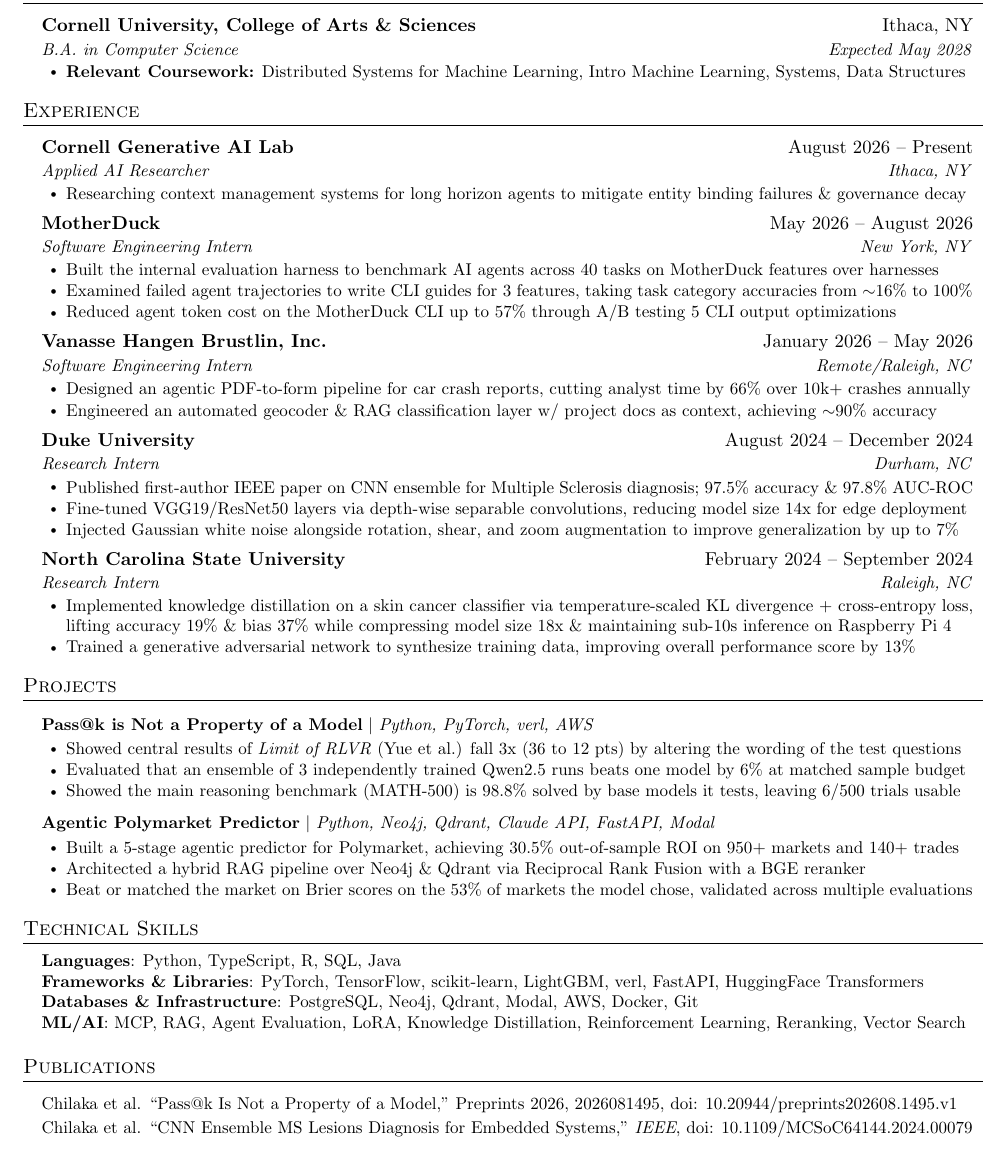
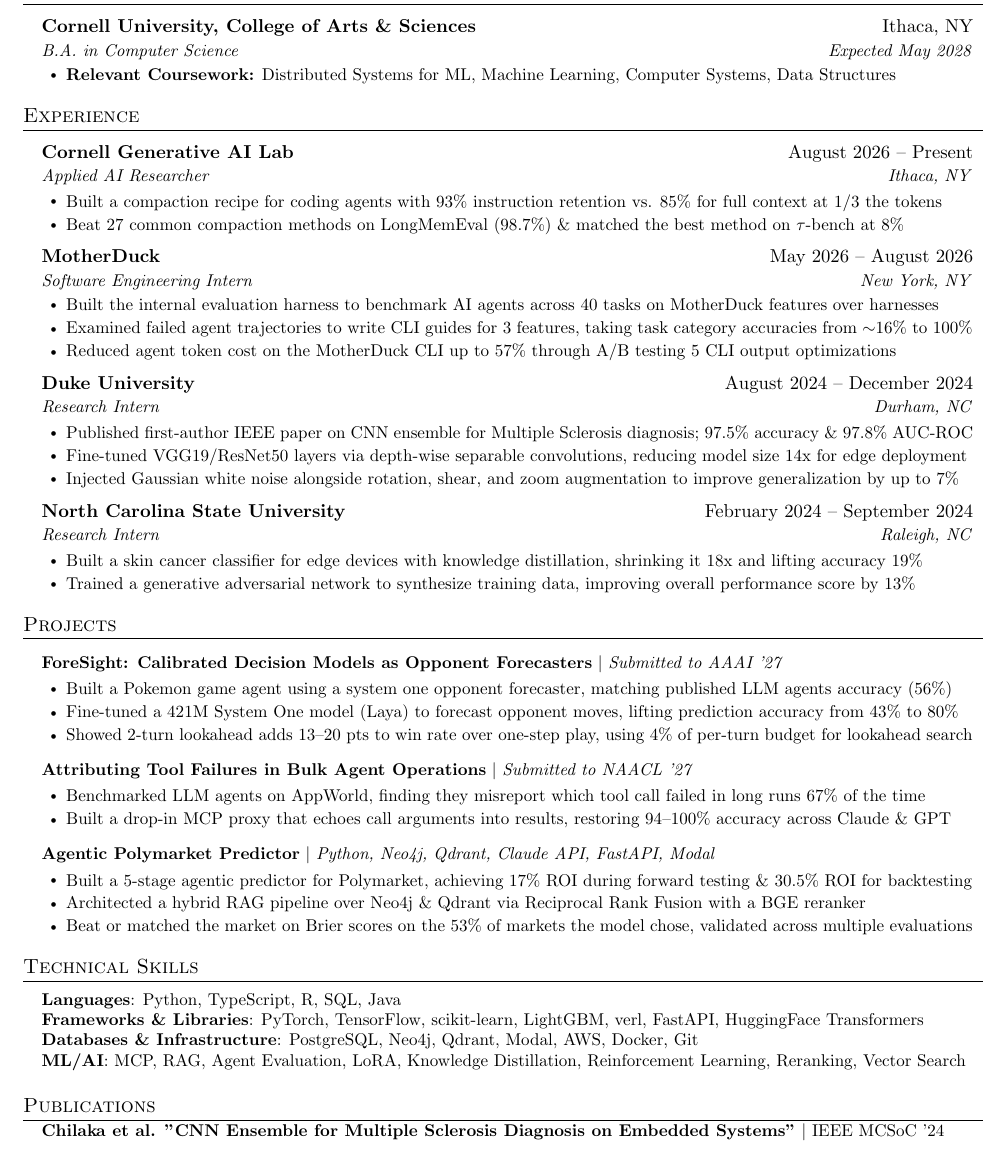
Before and after one commit to akhilc08/resume-public, a LaTeX CV (Saiakhil_Chilaka_resume.tex): part of the page, cut so that both start at the same text. Compiled offline with pdfLaTeX.

Commit message:
update resume

```diff
--- a/Saiakhil_Chilaka_resume.tex
+++ b/Saiakhil_Chilaka_resume.tex
@@ -122,8 +122,7 @@
       {Cornell University, College of Arts \& Sciences}{Ithaca, NY}
       {B.A. in Computer Science}{Expected May 2028}
       \resumeItemListStart
-       \resumeItem{\textbf{Relevant Coursework:} Distributed Systems for Machine Learning, Intro Machine Learning, Systems, Data Structures}
-%        \resumeItem{\textbf{Relevant Coursework:} Data Structures \& Algorithms, Functional Programming, Discrete Math, Linear Algebra}
+       \resumeItem{\textbf{Relevant Coursework:} Distributed Systems for ML, Machine Learning, Computer Systems, Data Structures}
       \resumeItemListEnd
   \resumeSubHeadingListEnd
 
@@ -135,8 +134,8 @@
       {Cornell Generative AI Lab}{August 2026 -- Present}
       {Applied AI Researcher}{Ithaca, NY}
       \resumeItemListStart
-        \resumeItem{Researching context management systems for long horizon agents to mitigate entity binding failures \& governance decay}
-
+        \resumeItem{Built a compaction recipe for coding agents with 93\% instruction retention vs. 85\% for full context at 1/3 the tokens}
+        \resumeItem{Beat 27 common compaction methods on LongMemEval (98.7\%) \& matched the best method on $\tau$-bench at 8\%}
         \resumeItemListEnd
 
   \resumeSubheading
@@ -148,14 +147,14 @@
         \resumeItem{Reduced agent token cost on the MotherDuck CLI up to 57\% through A/B testing 5 CLI output optimizations}
         \resumeItemListEnd
 
-   \resumeSubheading
-      {Vanasse Hangen Brustlin, Inc.}{January 2026 -- May 2026}
-      {Software Engineering Intern}{Remote/Raleigh, NC}
-      \resumeItemListStart
-        \resumeItem{Designed an agentic PDF-to-form pipeline for car crash reports, cutting analyst time by 66\% over 10k+ crashes annually}
-        \resumeItem{Engineered an automated geocoder \& RAG classification layer w/ project docs as context, achieving $\sim$90\% accuracy}
+   % \resumeSubheading
+   %    {Vanasse Hangen Brustlin, Inc.}{January 2026 -- May 2026}
+   %    {Software Engineering Intern}{Remote/Raleigh, NC}
+   %    \resumeItemListStart
+   %      \resumeItem{Designed an agentic PDF-to-form pipeline for car crash reports, cutting analyst time by 66\% over 10k+ crashes annually}
+   %      \resumeItem{Engineered an automated geocoder \& RAG classification layer w/ project docs as context, achieving $\sim$90\% accuracy}
 
-        \resumeItemListEnd
+   %      \resumeItemListEnd
 
 
 
@@ -172,7 +171,8 @@
         {North Carolina State University}{February 2024 -- September 2024}
         {Research Intern}{Raleigh, NC}
         \resumeItemListStart
-        \resumeItem{Implemented knowledge distillation on a skin cancer classifier via temperature-scaled KL divergence + cross-entropy loss, lifting accuracy 19\% \& bias 37\% while compressing model size 18x \& maintaining sub-10s inference on Raspberry Pi 4}
+        %\resumeItem{Implemented knowledge distillation on a skin cancer classifier via temperature-scaled KL divergence + cross-entropy loss, lifting accuracy 19\% \& bias 37\% while compressing model size 18x \& maintaining sub-10s inference on Raspberry Pi 4}
+        \resumeItem{Built a skin cancer classifier for edge devices with knowledge distillation, shrinking it 18x and lifting accuracy 19\%}
         \resumeItem{Trained a generative adversarial network to synthesize training data, improving overall performance score by 13\%}
         \resumeItemListEnd
   \resumeSubHeadingListEnd
@@ -185,18 +185,33 @@
   \resumeSubHeadingListStart
 
   \resumeProjectHeading
-        {\textbf{Pass@k is Not a Property of a Model} $|$ \emph{Python, PyTorch, verl, AWS}}{}
+        {\textbf{ForeSight: Calibrated Decision Models as Opponent Forecasters} $|$ \emph{Submitted to AAAI '27}}{}
         \resumeItemListStart
-          \resumeItem{Showed central results of \textit{Limit of RLVR} (Yue et al.) fall 3x (36 to 12 pts) by altering the wording of the test questions}
-          \resumeItem{Evaluated that an ensemble of 3 independently trained Qwen2.5 runs beats one model by 6\% at matched sample budget}
-          \resumeItem{Showed the main reasoning benchmark (MATH-500) is 98.8\% solved by base models it tests, leaving 6/500 trials usable}
+          \resumeItem{Built a Pokemon game agent using a system one opponent forecaster, matching published LLM agents accuracy (56\%)}
+          \resumeItem{Fine-tuned a 421M System One model (Laya) to forecast opponent moves, lifting prediction accuracy from 43\% to 80\%}
+          \resumeItem{Showed 2-turn lookahead adds 13–20 pts to win rate over one-step play, using 4\% of per-turn budget for lookahead search}
+          \resumeItemListEnd
 
-          \resumeItemListEnd
+    \resumeProjectHeading
+        {\textbf{Attributing Tool Failures in Bulk Agent Operations} $|$ \emph{Submitted to NAACL '27}}{}
+        \resumeItemListStart
+            \resumeItem{Benchmarked LLM agents on AppWorld, finding they misreport which tool call failed in long runs 67\% of the time}
+            \resumeItem{Built a drop-in MCP proxy that echoes call arguments into results, restoring 94–100\% accuracy across Claude \& GPT}
+            \resumeItemListEnd
+
+  % \resumeProjectHeading
+  %       {\textbf{Pass@k is Not a Property of a Model} $|$ \emph{Python, PyTorch, verl, AWS}}{}
+  %       \resumeItemListStart
+  %         \resumeItem{Showed central results of \textit{Limit of RLVR} (Yue et al.) fall 3x (36 to 12 pts) by altering the wording of the test questions}
+  %         \resumeItem{Evaluated that an ensemble of 3 independently trained Qwen2.5 runs beats one model by 6\% at matched sample budget}
+  %         %\resumeItem{Showed the main reasoning benchmark (MATH-500) is 98.8\% solved by base models it tests, leaving 6/500 trials usable}
+
+  %         \resumeItemListEnd
 
    \resumeProjectHeading
           {\textbf{Agentic Polymarket Predictor} $|$ \emph{Python, Neo4j, Qdrant, Claude API, FastAPI, Modal}}{}
           \resumeItemListStart
-            \resumeItem{Built a 5-stage agentic predictor for Polymarket, achieving 30.5\% out-of-sample ROI on 950+ markets and 140+ trades}
+            \resumeItem{Built a 5-stage agentic predictor for Polymarket, achieving 17\% ROI during forward testing \& 30.5\% ROI for backtesting}
             \resumeItem{Architected a hybrid RAG pipeline over Neo4j \& Qdrant via Reciprocal Rank Fusion with a BGE reranker}
             \resumeItem{Beat or matched the market on Brier scores on the 53\% of markets the model chose, validated across multiple evaluations}
             \resumeItemListEnd
@@ -220,11 +235,10 @@
 %-----------PUBLICATIONS-----------
 \section{Publications}
   \resumeSubHeadingListStart
-  \vspace{2pt}
-    \item\small{Chilaka et al. ``Pass@k Is Not a Property of a Model,'' Preprints 2026, 2026081495, doi: 10.20944/preprints202608.1495.v1}
-    \vspace{-5pt}
-    \item\small{Chilaka et al. ``CNN Ensemble MS Lesions Diagnosis for Embedded Systems,'' \textit{IEEE}, doi: 10.1109/MCSoC64144.2024.00079}
-    \resumeSubHeadingListEnd
+  \vspace{-8px}
+  \resumeProjectHeading
+        {\textbf{Chilaka et al. "CNN Ensemble for Multiple Sclerosis Diagnosis on Embedded Systems"} $|$ IEEE MCSoC '24}{}
+        \resumeSubHeadingListEnd
 
 %-------------------------------------------
 \end{document}
```
Also changed, not shown: Saiakhil_Chilaka_resume.pdf.
